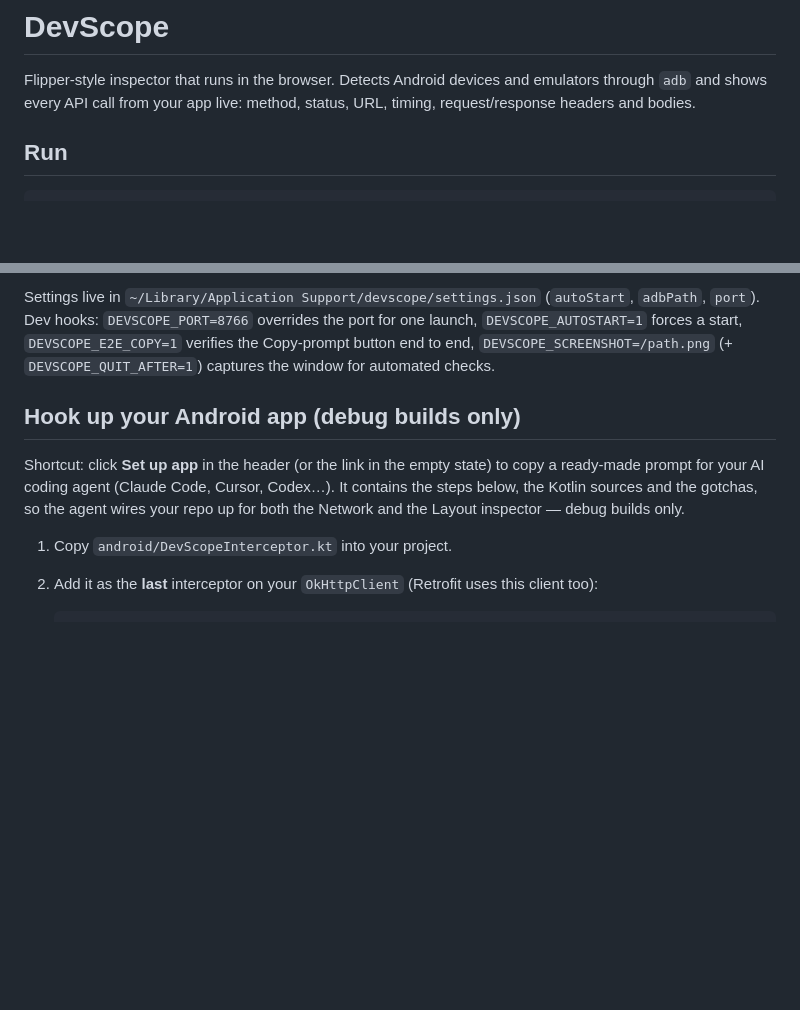
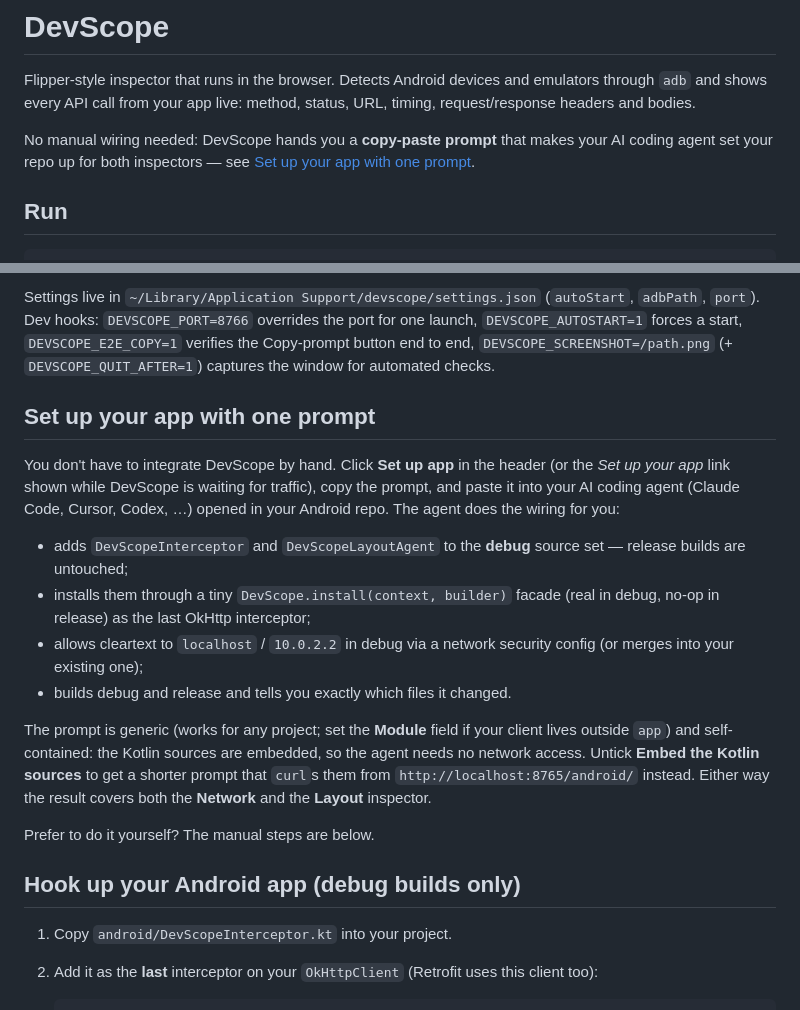
Before and after one commit to martinPino/devscope, a Markdown page: README.md, 2 parts joined by grey strips. GitHub-like rendering; blank space fills up the shorter version.

Commit message:
README: document the copy-paste setup prompt
Co-Authored-By: Claude Fable 5.1 <noreply@anthropic.com>

```diff
--- a/README.md
+++ b/README.md
@@ -1,6 +1,8 @@
 # DevScope
 
 Flipper-style inspector that runs in the browser. Detects Android devices and emulators through `adb` and shows every API call from your app live: method, status, URL, timing, request/response headers and bodies.
+
+No manual wiring needed: DevScope hands you a **copy-paste prompt** that makes your AI coding agent set your repo up for both inspectors — see [Set up your app with one prompt](#set-up-your-app-with-one-prompt).
 
 ## Run
 
@@ -34,9 +36,20 @@ npm run dist           # build DevScope.app + .dmg/.zip into dist/ (macOS)
 Settings live in `~/Library/Application Support/devscope/settings.json` (`autoStart`, `adbPath`, `port`).
 Dev hooks: `DEVSCOPE_PORT=8766` overrides the port for one launch, `DEVSCOPE_AUTOSTART=1` forces a start, `DEVSCOPE_E2E_COPY=1` verifies the Copy-prompt button end to end, `DEVSCOPE_SCREENSHOT=/path.png` (+ `DEVSCOPE_QUIT_AFTER=1`) captures the window for automated checks.
 
+## Set up your app with one prompt
+
+You don't have to integrate DevScope by hand. Click **Set up app** in the header (or the *Set up your app* link shown while DevScope is waiting for traffic), copy the prompt, and paste it into your AI coding agent (Claude Code, Cursor, Codex, …) opened in your Android repo. The agent does the wiring for you:
+
+- adds `DevScopeInterceptor` and `DevScopeLayoutAgent` to the **debug** source set — release builds are untouched;
+- installs them through a tiny `DevScope.install(context, builder)` facade (real in debug, no-op in release) as the last OkHttp interceptor;
+- allows cleartext to `localhost` / `10.0.2.2` in debug via a network security config (or merges into your existing one);
+- builds debug and release and tells you exactly which files it changed.
+
+The prompt is generic (works for any project; set the **Module** field if your client lives outside `app`) and self-contained: the Kotlin sources are embedded, so the agent needs no network access. Untick **Embed the Kotlin sources** to get a shorter prompt that `curl`s them from `http://localhost:8765/android/` instead. Either way the result covers both the **Network** and the **Layout** inspector.
+
+Prefer to do it yourself? The manual steps are below.
+
 ## Hook up your Android app (debug builds only)
-
-Shortcut: click **Set up app** in the header (or the link in the empty state) to copy a ready-made prompt for your AI coding agent (Claude Code, Cursor, Codex…). It contains the steps below, the Kotlin sources and the gotchas, so the agent wires your repo up for both the Network and the Layout inspector — debug builds only.
 
 1. Copy `android/DevScopeInterceptor.kt` into your project.
 2. Add it as the **last** interceptor on your `OkHttpClient` (Retrofit uses this client too):
```
